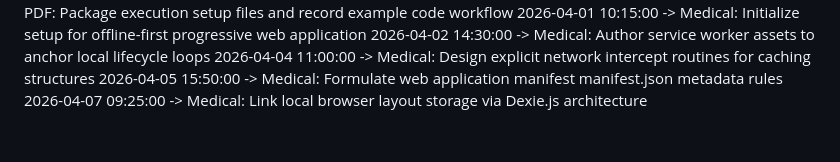
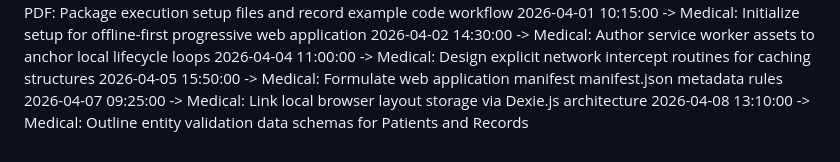
Before and after one commit to KSonyReddy/pollution_app, a Markdown page: project_timeline.md, the part around the change. Drawn GitHub-style.

Commit message:
Medical: Outline entity validation data schemas for Patients and Records

```diff
--- a/project_timeline.md
+++ b/project_timeline.md
@@ -63,3 +63,4 @@
 2026-04-04 11:00:00 -> Medical: Design explicit network intercept routines for caching structures
 2026-04-05 15:50:00 -> Medical: Formulate web application manifest manifest.json metadata rules
 2026-04-07 09:25:00 -> Medical: Link local browser layout storage via Dexie.js architecture
+2026-04-08 13:10:00 -> Medical: Outline entity validation data schemas for Patients and Records
```
